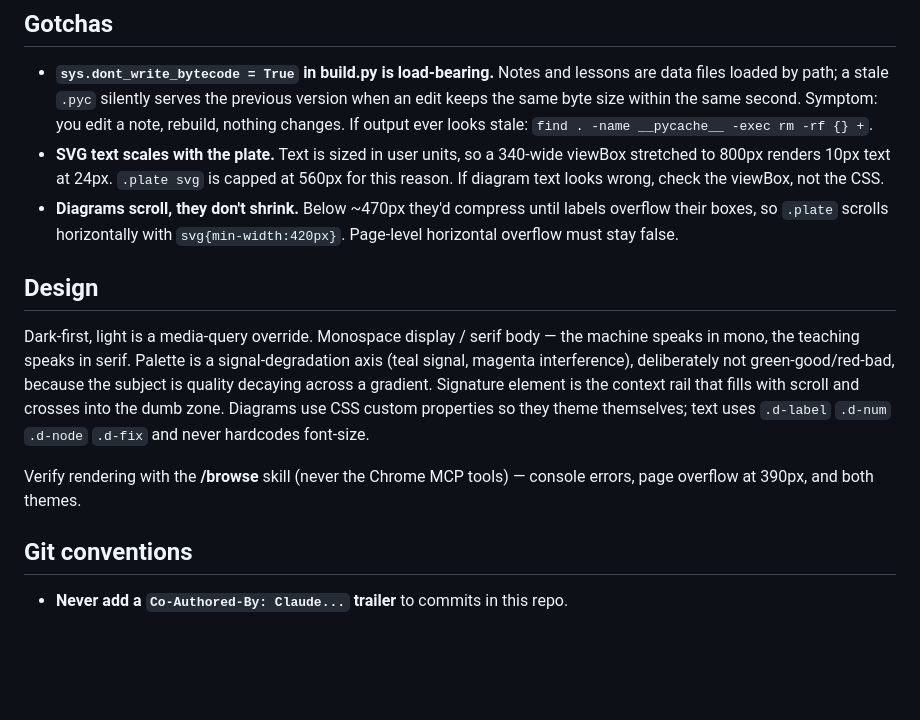
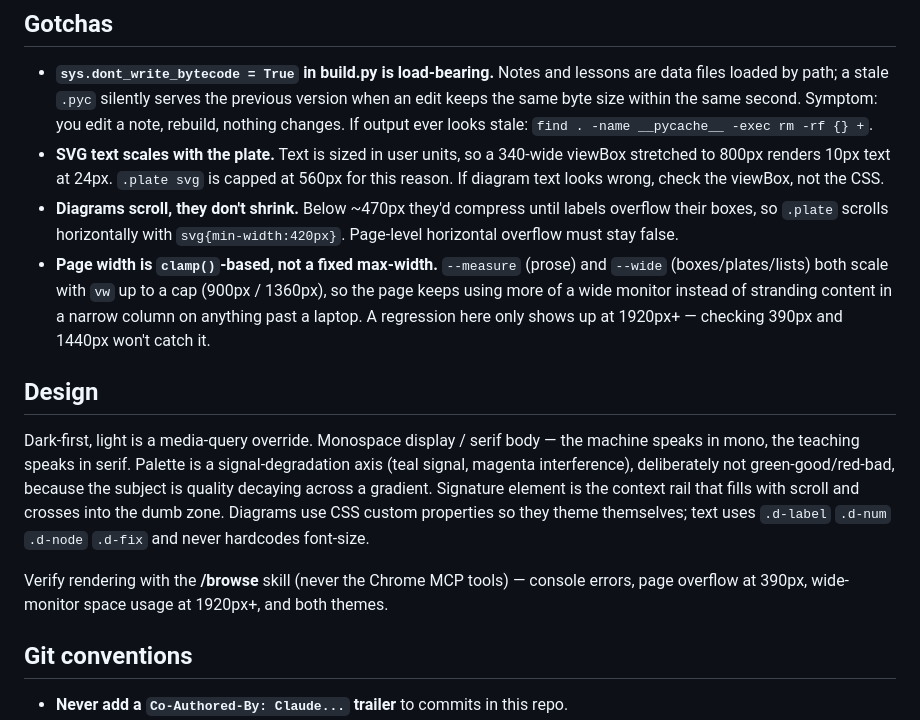
Before and after one commit to hutuleac/YT-Lessons, a Markdown page: CLAUDE.md, the part around the change. Rendered like a GitHub page; blank space fills up the shorter version.

Commit message:
Document the clamp-based page width in CLAUDE.md gotchas
The 630px-content-column regression only showed up at 1920px+, and the
verify checklist only ever checked 390px overflow. Record the
--measure/--wide convention and add the wide-viewport check so this
doesn't quietly regress the next time build.py's CSS gets touched.

```diff
--- a/CLAUDE.md
+++ b/CLAUDE.md
@@ -71,6 +71,10 @@ same argument out of the same notes.
 - **Diagrams scroll, they don't shrink.** Below ~470px they'd compress until labels overflow their
   boxes, so `.plate` scrolls horizontally with `svg{min-width:420px}`. Page-level horizontal
   overflow must stay false.
+- **Page width is `clamp()`-based, not a fixed max-width.** `--measure` (prose) and `--wide`
+  (boxes/plates/lists) both scale with `vw` up to a cap (900px / 1360px), so the page keeps using
+  more of a wide monitor instead of stranding content in a narrow column on anything past a
+  laptop. A regression here only shows up at 1920px+ — checking 390px and 1440px won't catch it.
 
 ## Design
 Dark-first, light is a media-query override. Monospace display / serif body — the machine speaks
@@ -81,7 +85,7 @@ zone. Diagrams use CSS custom properties so they theme themselves; text uses `.d
 `.d-node` `.d-fix` and never hardcodes font-size.
 
 Verify rendering with the **/browse** skill (never the Chrome MCP tools) — console errors, page
-overflow at 390px, and both themes.
+overflow at 390px, wide-monitor space usage at 1920px+, and both themes.
 
 ## Git conventions
 - **Never add a `Co-Authored-By: Claude...` trailer** to commits in this repo.
```
